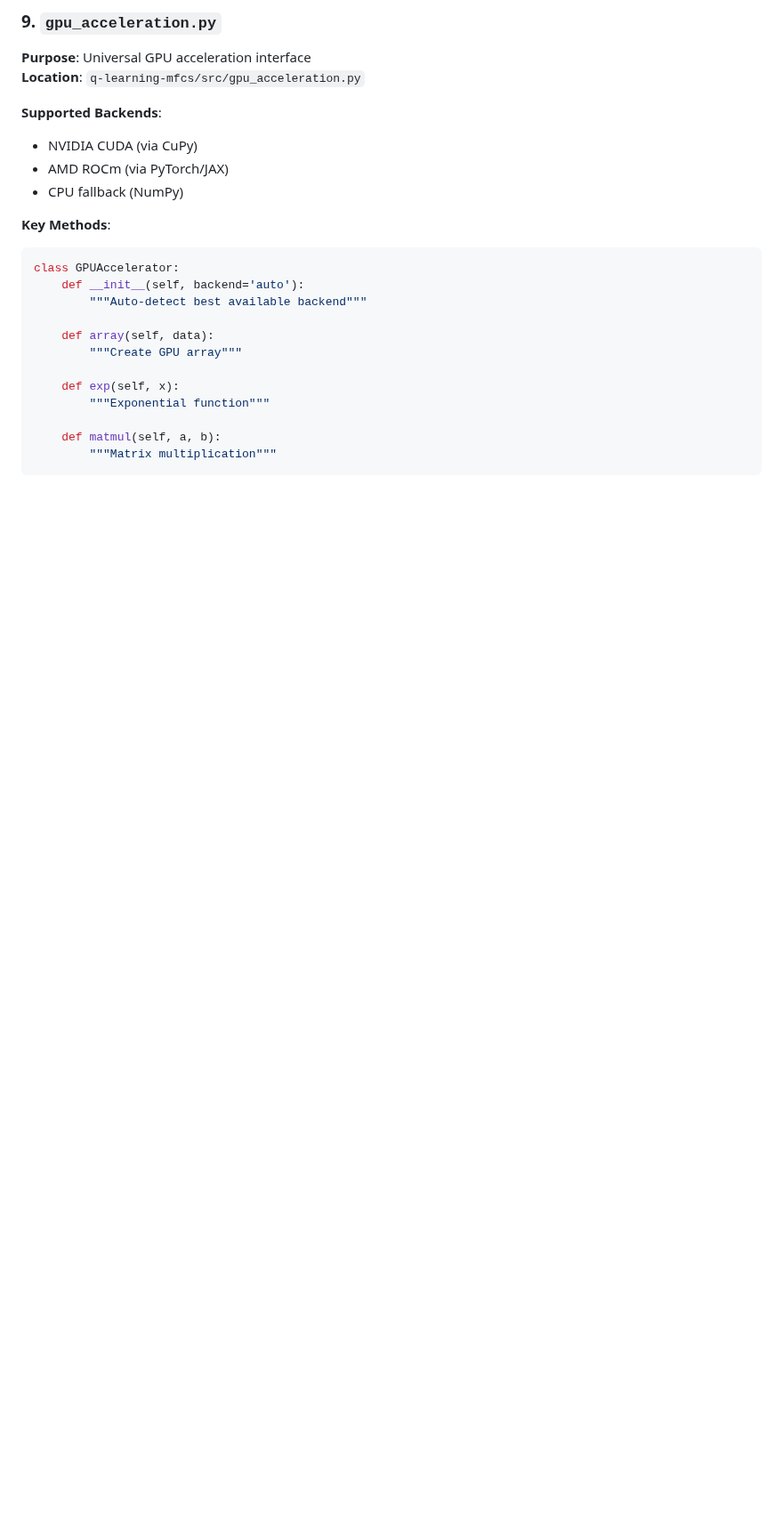
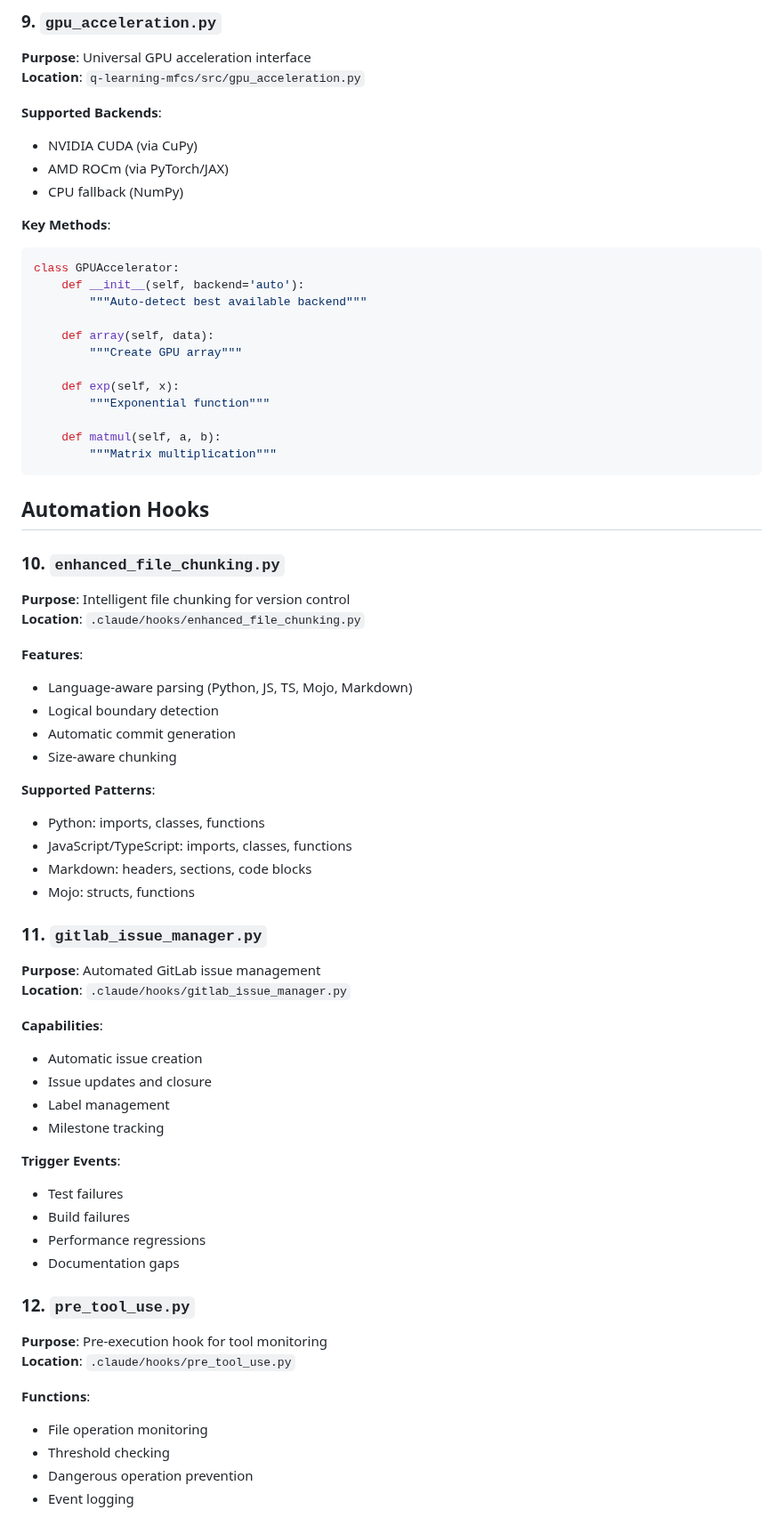
Before and after one commit to eugenio/mfc-project, a Markdown page: KEY_MODULES.md, the part around the change. Shown at 89% size. Drawn GitHub-style; blank space fills up the shorter version.

Commit message:
Auto-commit: chunk 6/11 - KEY_MODULES.md (44 lines) - section: Automation Hooks

````diff
--- a/KEY_MODULES.md
+++ b/KEY_MODULES.md
@@ -155,3 +155,46 @@ class GPUAccelerator:
     def matmul(self, a, b):
         """Matrix multiplication"""
 ```
+## Automation Hooks
+
+### 10. `enhanced_file_chunking.py`
+**Purpose**: Intelligent file chunking for version control
+**Location**: `.claude/hooks/enhanced_file_chunking.py`
+
+**Features**:
+- Language-aware parsing (Python, JS, TS, Mojo, Markdown)
+- Logical boundary detection
+- Automatic commit generation
+- Size-aware chunking
+
+**Supported Patterns**:
+- Python: imports, classes, functions
+- JavaScript/TypeScript: imports, classes, functions
+- Markdown: headers, sections, code blocks
+- Mojo: structs, functions
+
+### 11. `gitlab_issue_manager.py`
+**Purpose**: Automated GitLab issue management
+**Location**: `.claude/hooks/gitlab_issue_manager.py`
+
+**Capabilities**:
+- Automatic issue creation
+- Issue updates and closure
+- Label management
+- Milestone tracking
+
+**Trigger Events**:
+- Test failures
+- Build failures
+- Performance regressions
+- Documentation gaps
+
+### 12. `pre_tool_use.py`
+**Purpose**: Pre-execution hook for tool monitoring
+**Location**: `.claude/hooks/pre_tool_use.py`
+
+**Functions**:
+- File operation monitoring
+- Threshold checking
+- Dangerous operation prevention
+- Event logging
````
